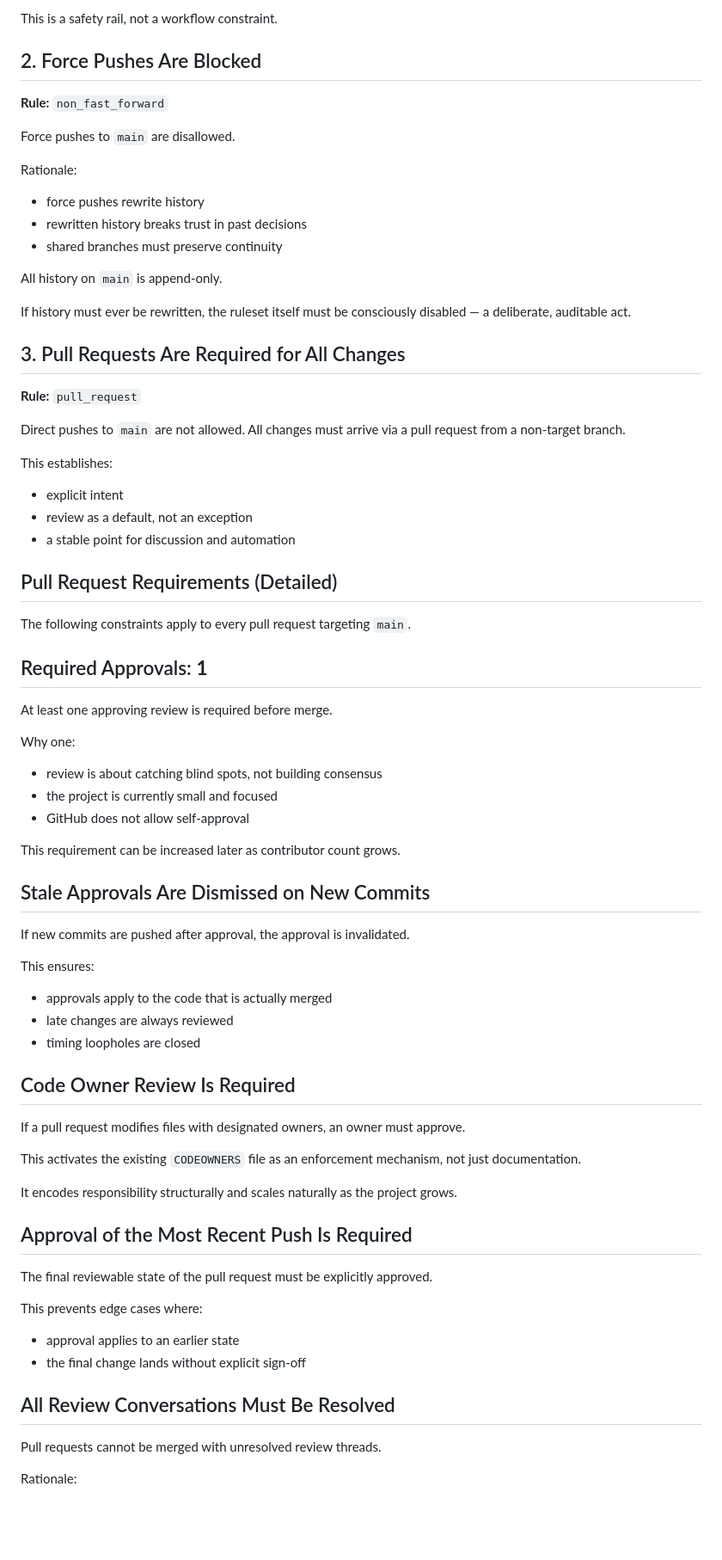
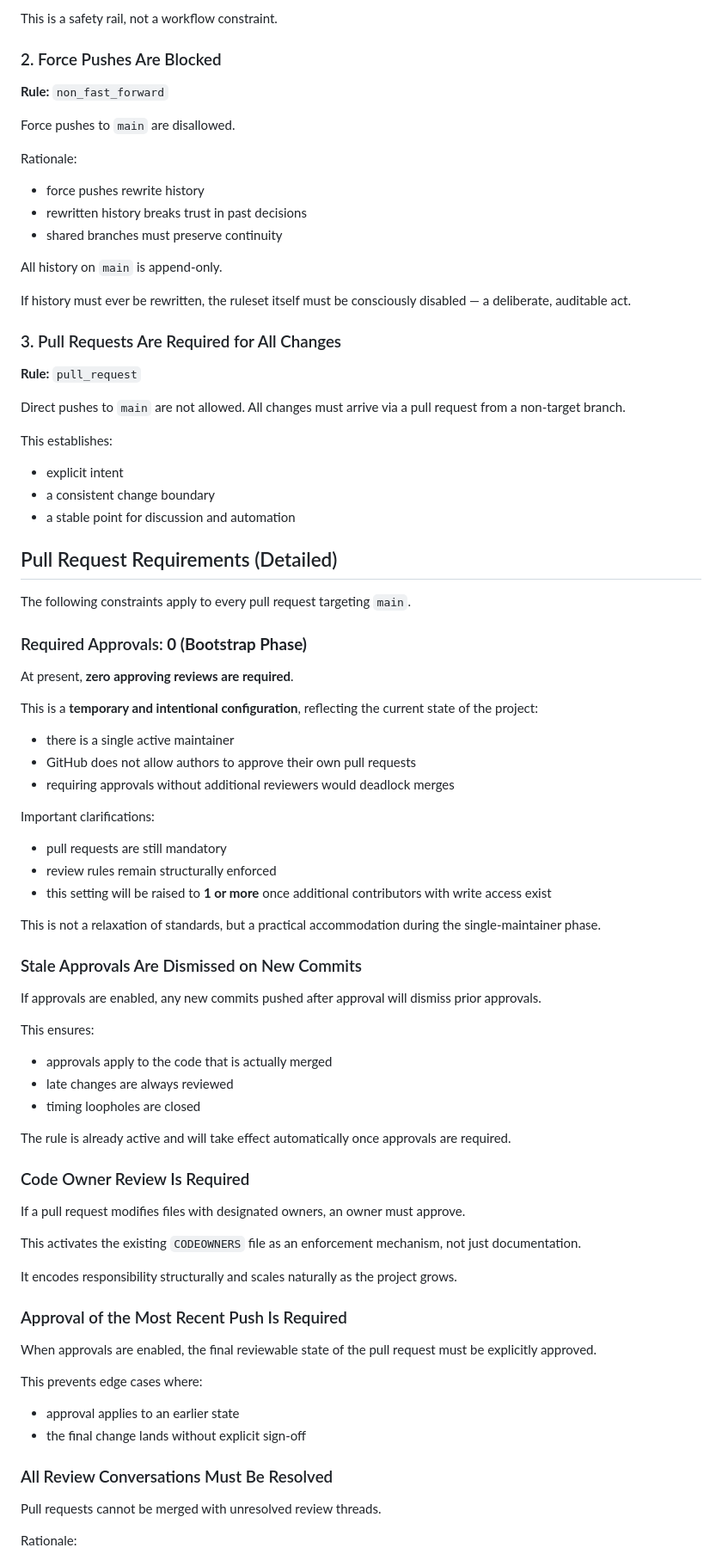
Before and after one commit to HYP3R00T/gitops-deployment-platform, a Markdown page: docs/thinking/branch-protection.md, the part around one of its changes. Shown at 86% size. GitHub-like rendering; blank space fills up the shorter version.

Commit message:
docs(branch-protection): clarify branch protection rules and requirements

```diff
--- a/docs/thinking/branch-protection.md
+++ b/docs/thinking/branch-protection.md
@@ -47,7 +47,7 @@ Rationale:
 
 This is a safety rail, not a workflow constraint.
 
-## 2. Force Pushes Are Blocked
+### 2. Force Pushes Are Blocked
 
 **Rule:** `non_fast_forward`
 
@@ -63,7 +63,7 @@ All history on `main` is append-only.
 
 If history must ever be rewritten, the ruleset itself must be consciously disabled — a deliberate, auditable act.
 
-## 3. Pull Requests Are Required for All Changes
+### 3. Pull Requests Are Required for All Changes
 
 **Rule:** `pull_request`
 
@@ -73,28 +73,34 @@ All changes must arrive via a pull request from a non-target branch.
 This establishes:
 
 - explicit intent
-- review as a default, not an exception
+- a consistent change boundary
 - a stable point for discussion and automation
 
 ## Pull Request Requirements (Detailed)
 
 The following constraints apply to every pull request targeting `main`.
 
-## Required Approvals: **1**
+### Required Approvals: **0 (Bootstrap Phase)**
 
-At least one approving review is required before merge.
+At present, **zero approving reviews are required**.
 
-Why one:
+This is a **temporary and intentional configuration**, reflecting the current state of the project:
 
-- review is about catching blind spots, not building consensus
-- the project is currently small and focused
-- GitHub does not allow self-approval
+- there is a single active maintainer
+- GitHub does not allow authors to approve their own pull requests
+- requiring approvals without additional reviewers would deadlock merges
 
-This requirement can be increased later as contributor count grows.
+Important clarifications:
 
-## Stale Approvals Are Dismissed on New Commits
+- pull requests are still mandatory
+- review rules remain structurally enforced
+- this setting will be raised to **1 or more** once additional contributors with write access exist
 
-If new commits are pushed after approval, the approval is invalidated.
+This is not a relaxation of standards, but a practical accommodation during the single-maintainer phase.
+
+### Stale Approvals Are Dismissed on New Commits
+
+If approvals are enabled, any new commits pushed after approval will dismiss prior approvals.
 
 This ensures:
 
@@ -102,7 +108,9 @@ This ensures:
 - late changes are always reviewed
 - timing loopholes are closed
 
-## Code Owner Review Is Required
+The rule is already active and will take effect automatically once approvals are required.
+
+### Code Owner Review Is Required
 
 If a pull request modifies files with designated owners, an owner must approve.
 
@@ -110,16 +118,16 @@ This activates the existing `CODEOWNERS` file as an enforcement mechanism, not j
 
 It encodes responsibility structurally and scales naturally as the project grows.
 
-## Approval of the Most Recent Push Is Required
+### Approval of the Most Recent Push Is Required
 
-The final reviewable state of the pull request must be explicitly approved.
+When approvals are enabled, the final reviewable state of the pull request must be explicitly approved.
 
 This prevents edge cases where:
 
 - approval applies to an earlier state
 - the final change lands without explicit sign-off
 
-## All Review Conversations Must Be Resolved
+### All Review Conversations Must Be Resolved
 
 Pull requests cannot be merged with unresolved review threads.
 
```
Also changed, not shown: other parts of docs/thinking/branch-protection.md (+9 -6 lines).
